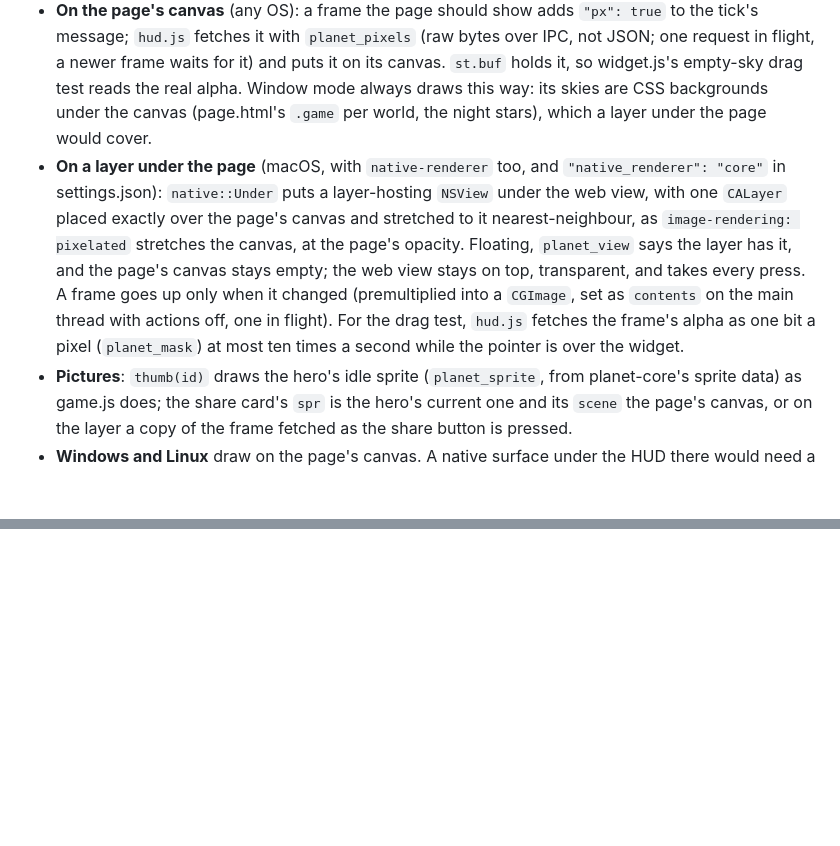
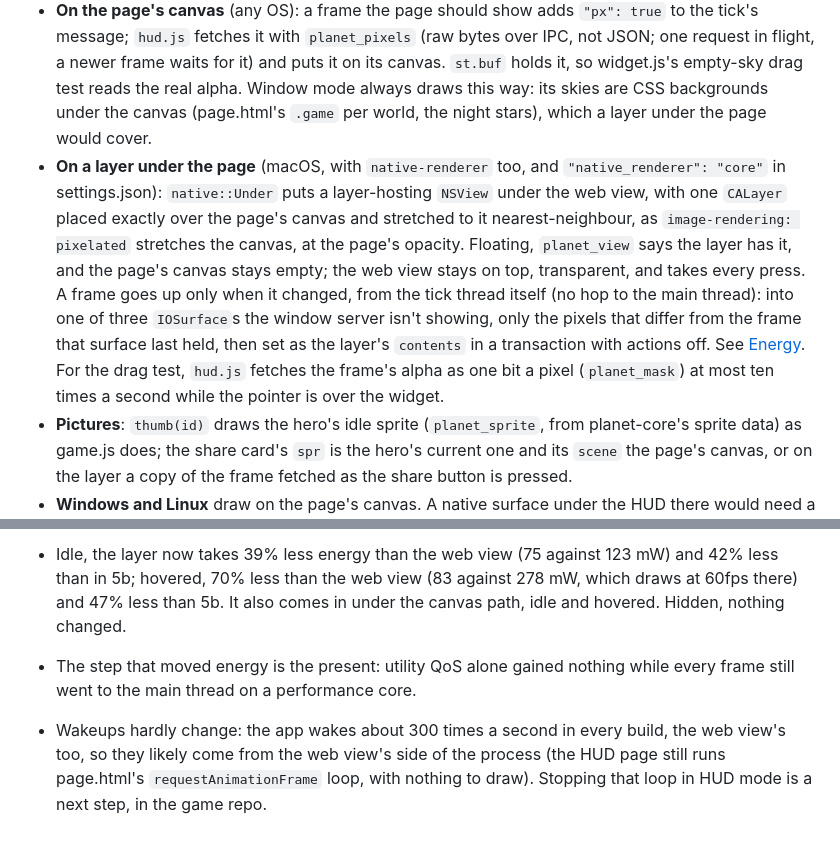
Before and after one commit to highskore/idle-fighterz-widget, a Markdown page: NATIVE.md, 2 parts joined by grey strips. Rendered like a GitHub page; blank space fills up the shorter version.

Commit message:
docs(native): what the layer's energy work bought

```diff
--- a/NATIVE.md
+++ b/NATIVE.md
@@ -85,7 +85,7 @@ npx tauri dev --features rust-core,native-renderer      # macOS: with "native_re
 - **`planet::Painter`**: planet-render's `Scene` and `Framebuffer` at the page's `st.W`×`st.H` and `st.scale`, with the view the page has: floating (`BARE`) or window mode, `st.clouds` and `st.cloudAmt` (they change with the pointer, so `hud.js` watches them), then widget.js's rim when floating. `hud.js` reports all of that, reduced motion, where its canvas sits and the page's opacity with `planet_view`; nothing is drawn until it has.
 - **Where it draws**: inside the tick, between the step's logic and its timeouts, as `Bridge::step_drawn` does, so the drawing's random draws (particles) and its write-backs (where the hero, the boss and the visitors stand, which taps hit-test) come in game.js's order. A tick that runs several steps (battery saver, or a stall) draws only the last, as page.html draws only the last of its battery-saver steps. The 5a seam (`Renderer::draw(&Game)` called from the layer's own 60 Hz loop) couldn't do either: drawing changes the game, so it has to happen in the step, under the same lock. It's gone, and so is `Frames`.
 - **On the page's canvas** (any OS): a frame the page should show adds `"px": true` to the tick's message; `hud.js` fetches it with `planet_pixels` (raw bytes over IPC, not JSON; one request in flight, a newer frame waits for it) and puts it on its canvas. `st.buf` holds it, so widget.js's empty-sky drag test reads the real alpha. Window mode always draws this way: its skies are CSS backgrounds under the canvas (page.html's `.game` per world, the night stars), which a layer under the page would cover.
-- **On a layer under the page** (macOS, with `native-renderer` too, and `"native_renderer": "core"` in settings.json): `native::Under` puts a layer-hosting `NSView` under the web view, with one `CALayer` placed exactly over the page's canvas and stretched to it nearest-neighbour, as `image-rendering: pixelated` stretches the canvas, at the page's opacity. Floating, `planet_view` says the layer has it, and the page's canvas stays empty; the web view stays on top, transparent, and takes every press. A frame goes up only when it changed (premultiplied into a `CGImage`, set as `contents` on the main thread with actions off, one in flight). For the drag test, `hud.js` fetches the frame's alpha as one bit a pixel (`planet_mask`) at most ten times a second while the pointer is over the widget.
+- **On a layer under the page** (macOS, with `native-renderer` too, and `"native_renderer": "core"` in settings.json): `native::Under` puts a layer-hosting `NSView` under the web view, with one `CALayer` placed exactly over the page's canvas and stretched to it nearest-neighbour, as `image-rendering: pixelated` stretches the canvas, at the page's opacity. Floating, `planet_view` says the layer has it, and the page's canvas stays empty; the web view stays on top, transparent, and takes every press. A frame goes up only when it changed, from the tick thread itself (no hop to the main thread): into one of three `IOSurface`s the window server isn't showing, only the pixels that differ from the frame that surface last held, then set as the layer's `contents` in a transaction with actions off. See [Energy](#energy-the-layer-on-the-efficiency-cores). For the drag test, `hud.js` fetches the frame's alpha as one bit a pixel (`planet_mask`) at most ten times a second while the pointer is over the widget.
 - **Pictures**: `thumb(id)` draws the hero's idle sprite (`planet_sprite`, from planet-core's sprite data) as game.js does; the share card's `spr` is the hero's current one and its `scene` the page's canvas, or on the layer a copy of the frame fetched as the share button is pressed.
 - **Windows and Linux** draw on the page's canvas. A native surface under the HUD there would need a transparent web view over a sibling surface: WebView2 under wry is a child window (windowed hosting), and child windows don't blend with what's under them; getting that means WebView2's composition hosting with DirectComposition, which wry doesn't use, or a second top-level window kept behind the widget. WebKitGTK could sit in a `GtkOverlay` over a drawing area, but that's untested on X11 and Wayland compositors and would need its own measurements. The canvas path costs one raw IPC response and one `putImageData` a frame, with no JavaScript game.
 
@@ -116,0 +147,4 @@ Release builds (`--no-sign`, bundle id `com.highskore.idlefighterz.agenttest`),
+- Idle, the layer now takes 39% less energy than the web view (75 against 123 mW) and 42% less than in 5b; hovered, 70% less than the web view (83 against 278 mW, which draws at 60fps there) and 47% less than 5b. It also comes in under the canvas path, idle and hovered. Hidden, nothing changed.
+
+- The step that moved energy is the present: utility QoS alone gained nothing while every frame still went to the main thread on a performance core.
+- Wakeups hardly change: the app wakes about 300 times a second in every build, the web view's too, so they likely come from the web view's side of the process (the HUD page still runs page.html's `requestAnimationFrame` loop, with nothing to draw). Stopping that loop in HUD mode is a next step, in the game repo.
```
Also changed, not shown: other parts of NATIVE.md (+31 -1 lines).
